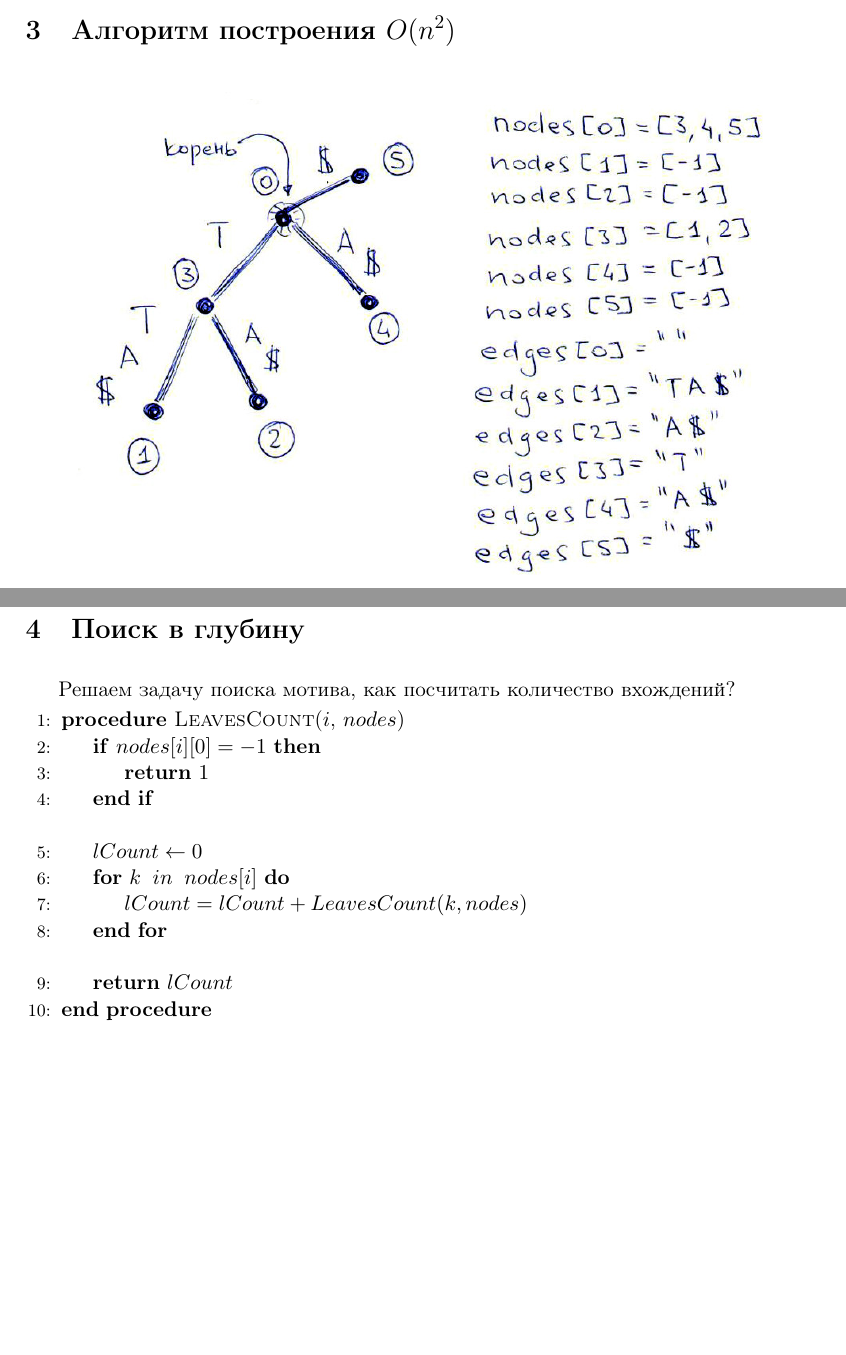
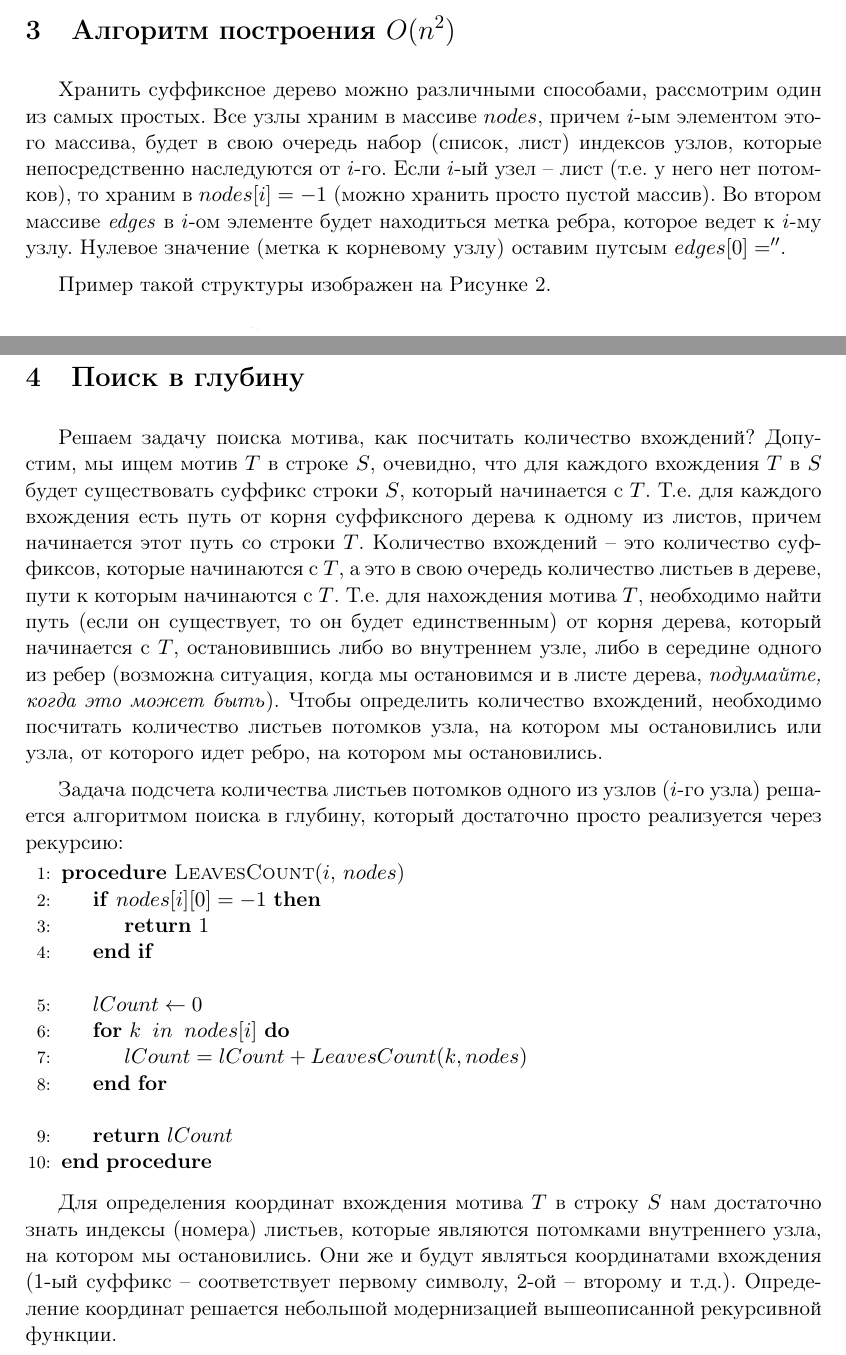
Before and after one commit to dimaischenko/bmipt, a LaTeX document (4.suffix/mipt_suffix.tex): two parts of pages 5 and 7 of 7 before the commit and two parts of pages 5 and 7 of 8 after it, joined at a grey line, cut so that both start at the same text, the shorter picture padded with empty space. Compiled offline with pdfLaTeX.

Commit message:
suffix cleaning

```diff
--- a/4.suffix/mipt_suffix.tex
+++ b/4.suffix/mipt_suffix.tex
@@ -123,6 +125,10 @@
 \clearpage
 \section{Алгоритм построения $O(n^2)$}
 
+Хранить суффиксное дерево можно различными способами, рассмотрим один из самых простых. Все узлы храним в массиве $nodes$, причем $i$-ым элементом этого массива, будет в свою очередь набор (список, лист) индексов узлов, которые непосредственно наследуются от $i$-го. Если $i$-ый узел -- лист (т.е. у него нет потомков), то храним в $nodes[i] = -1$ (можно хранить просто пустой массив). Во втором массиве \textit{edges} в $i$-ом элементе будет находиться метка ребра, которое ведет к $i$-му узлу. Нулевое значение (метка к корневому узлу) оставим путсым $edges[0] = ''$.
+
+Пример такой структуры изображен на Рисунке 2.
+
 \begin{figure}[H]
   \center{
   \includegraphics[scale = 0.85]{fig/fig2.jpg}
@@ -186,7 +194,9 @@
 \clearpage
 \section{Поиск в глубину}
 \par
-Решаем задачу поиска мотива, как посчитать количество вхождений?
+Решаем задачу поиска мотива, как посчитать количество вхождений? Допустим, мы ищем мотив $T$ в строке $S$, очевидно, что для каждого вхождения $T$ в $S$ будет существовать суффикс строки $S$, который начинается с $T$. Т.е. для каждого вхождения есть путь от корня суффиксного дерева к одному из листов, причем начинается этот путь со строки $T$. Количество вхождений -- это количество суффиксов, которые начинаются с $T$, а это в свою очередь количество листьев в дереве, пути к которым начинаются с $T$. Т.е. для нахождения мотива $T$, необходимо найти путь (если он существует, то он будет единственным) от корня дерева, который начинается с $T$, остановившись либо во внутреннем узле, либо в середине одного из ребер (возможна ситуация, когда мы остановимся и в листе дерева, \textit{подумайте, когда это может быть}). Чтобы определить количество вхождений, необходимо посчитать количество листьев потомков узла, на котором мы остановились или узла, от которого идет ребро, на котором мы остановились.
+
+Задача подсчета количества листьев потомков одного из узлов ($i$-го узла) решается алгоритмом поиска в глубину, который достаточно просто реализуется через рекурсию:
 
 \begin{algorithmic}[1]
 \Procedure{LeavesCount}{$i$, $nodes$}
@@ -203,6 +213,8 @@
 \EndProcedure
 \end{algorithmic}
 
+Для определения координат вхождения мотива $T$ в строку $S$ нам достаточно знать индексы (номера) листьев, которые являются потомками внутреннего узла, на котором мы остановились. Они же и будут являться координатами вхождения (1-ый суффикс -- соответствует первому символу, 2-ой -- второму и т.д.). Определение координат решается небольшой модернизацией вышеописанной рекурсивной функции.
+
 \section{Какие еще задачи можно решить с помощью дерева}
 \par
 Поиск повтора, поиск максимальной общей подстроки, нечеткий поиск.
```
Also changed, not shown: 4.suffix/fig/fig1.jpg, 4.suffix/fig/fig2.jpg, 4.suffix/mipt_suffix.pdf, 4.suffix/mipt_suffix.tex (18 more changed lines).
